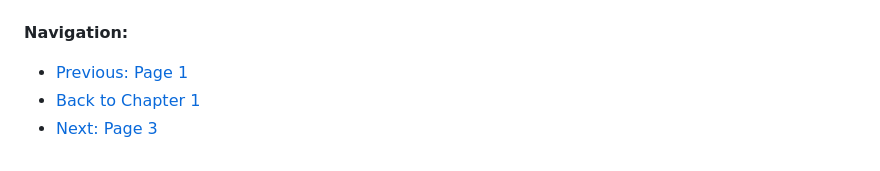
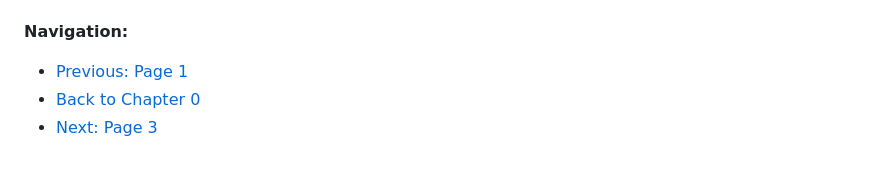
Before and after one commit to tomlynch96/physics-website, a Markdown page: chapters/chapter-0/page-2.md, the part around the change. Drawn GitHub-style.

Commit message:
new page 2 link fix

```diff
--- a/chapters/chapter-0/page-2.md
+++ b/chapters/chapter-0/page-2.md
@@ -283,7 +283,7 @@ In this page, we've explored the mathematical foundations of simple harmonic mot
 
 **Navigation:**
 - [Previous: Page 1](/physics-website/chapters/chapter-0/page-1/)
-- [Back to Chapter 1](/physics-website/chapters/chapter-0/)
+- [Back to Chapter 0](/physics-website/chapters/chapter-0/)
 - [Next: Page 3](/physics-website/chapters/chapter-0/page-3/)
 
 <script src="https://cdnjs.cloudflare.com/ajax/libs/mathjax/3.2.2/es5/tex-mml-chtml.min.js"></script>
```
